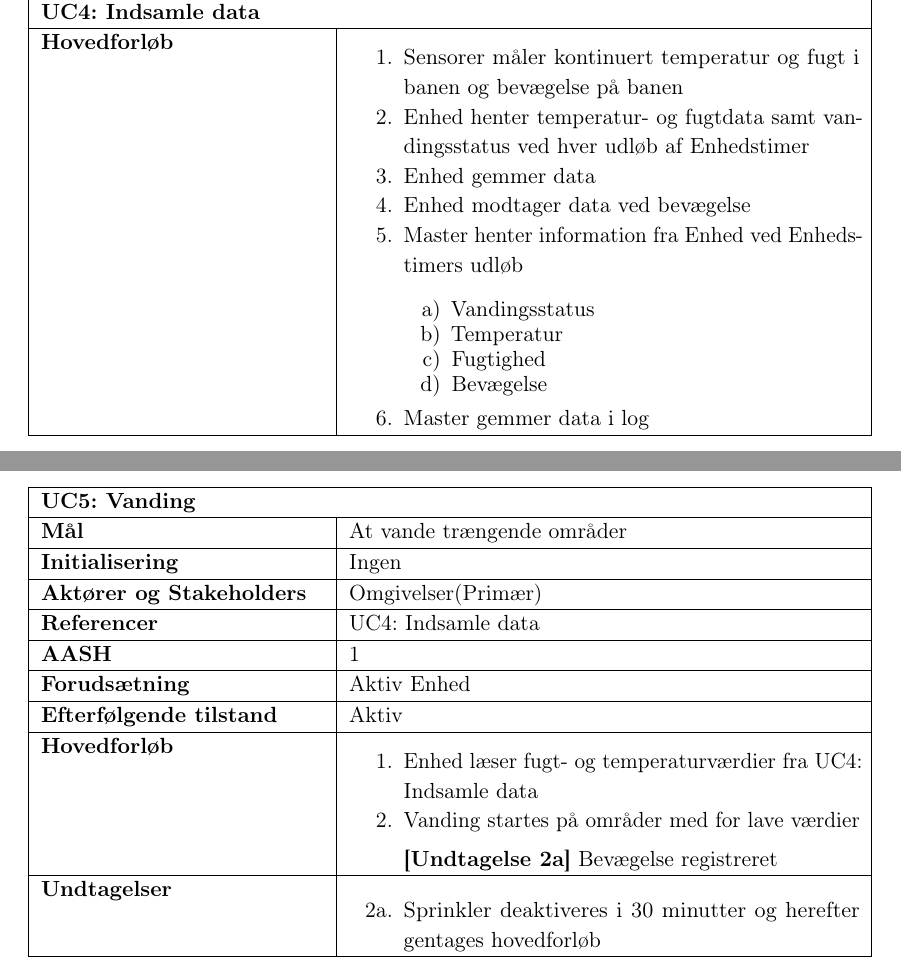
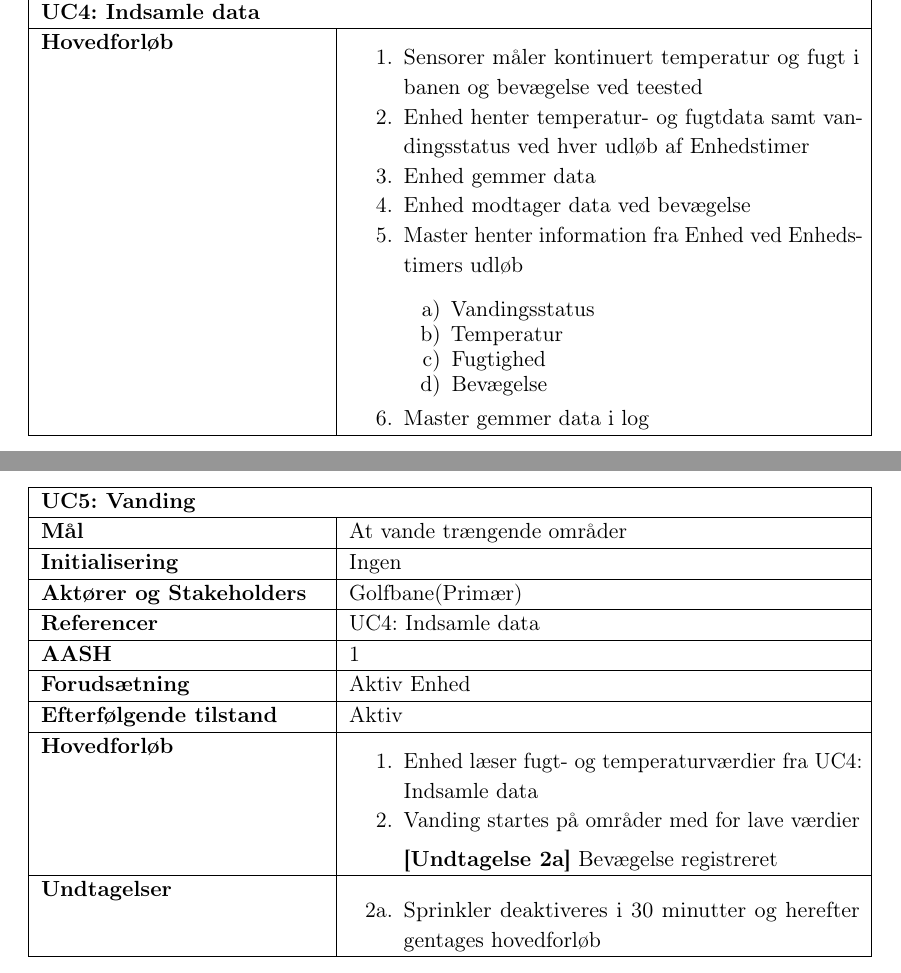
Before and after one commit to mickkn/E3PRJ3, a LaTeX book (Projektdokumentation/Master.tex, which reads Projektdokumentation/filer/kravspec/uc4.tex, Projektdokumentation/filer/kravspec/uc5.tex): two parts of page 11 of 41, joined at a grey line, cut so that both start at the same text. Compiled offline with pdfLaTeX.

Commit message:
omgivelser rettet til golfbane i UC4-5

```diff
--- a/Projektdokumentation/filer/kravspec/uc4.tex
+++ b/Projektdokumentation/filer/kravspec/uc4.tex
@@ -18,7 +18,7 @@
 		\textbf{Hovedforløb}
 			&\begin{enumerate}
 
-				\item Sensorer måler kontinuert temperatur og fugt i banen og bevægelse på banen
+				\item Sensorer måler kontinuert temperatur og fugt i banen og bevægelse ved teested
 
 				\item Enhed henter temperatur- og fugtdata samt vandingsstatus ved hver udløb af Enhedstimer
 
--- a/Projektdokumentation/filer/kravspec/uc5.tex
+++ b/Projektdokumentation/filer/kravspec/uc5.tex
@@ -10,7 +10,7 @@
 
 		\textbf{Mål}								&At vande trængende områder	\\\hline
 		\textbf{Initialisering}					&Ingen						\\\hline
-		\textbf{Aktører og Stakeholders}			&Omgivelser(Primær)			\\\hline
+		\textbf{Aktører og Stakeholders}			&Golfbane(Primær)			\\\hline
 		\textbf{Referencer}						&UC4: Indsamle data 			\\\hline
 		\textbf{AASH}							&1							\\\hline
 		\textbf{Forudsætning}					&Aktiv Enhed					\\\hline
```
Also changed, not shown: Projektdokumentation/filer/kravspec/uc4.tex (2 more changed lines).
